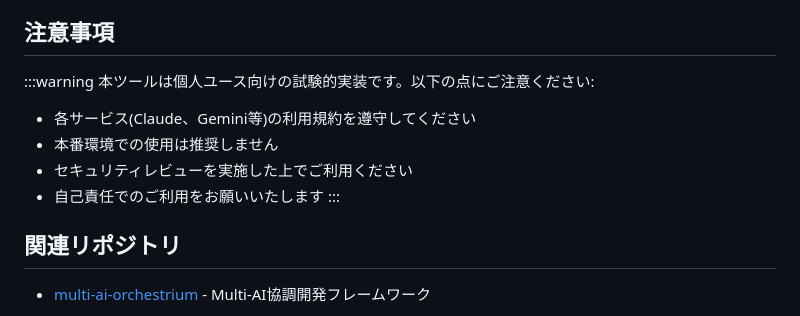
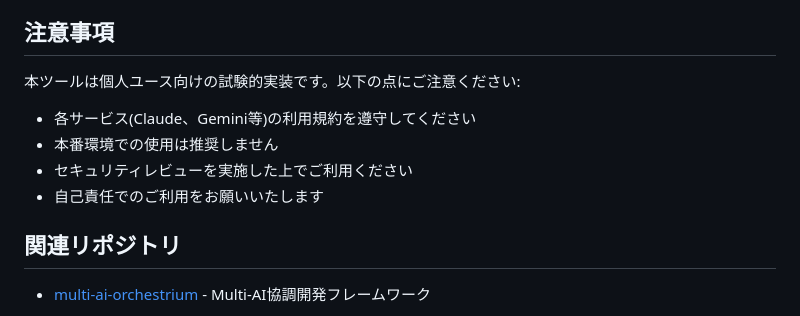
Before and after one commit to CaCC-Lab/pomodoro-todo, a Markdown page: README.md, the part around the change. GitHub-like rendering.

Commit message:
Refactor README.md to remove warning block and streamline usage notes for the tool.

```diff
--- a/README.md
+++ b/README.md
@@ -136,14 +136,12 @@
 
 ## 注意事項
 
-:::warning
 本ツールは個人ユース向けの試験的実装です。以下の点にご注意ください:
 
 - 各サービス(Claude、Gemini等)の利用規約を遵守してください
 - 本番環境での使用は推奨しません
 - セキュリティレビューを実施した上でご利用ください
 - 自己責任でのご利用をお願いいたします
-:::
 
 ## 関連リポジトリ
 
```
